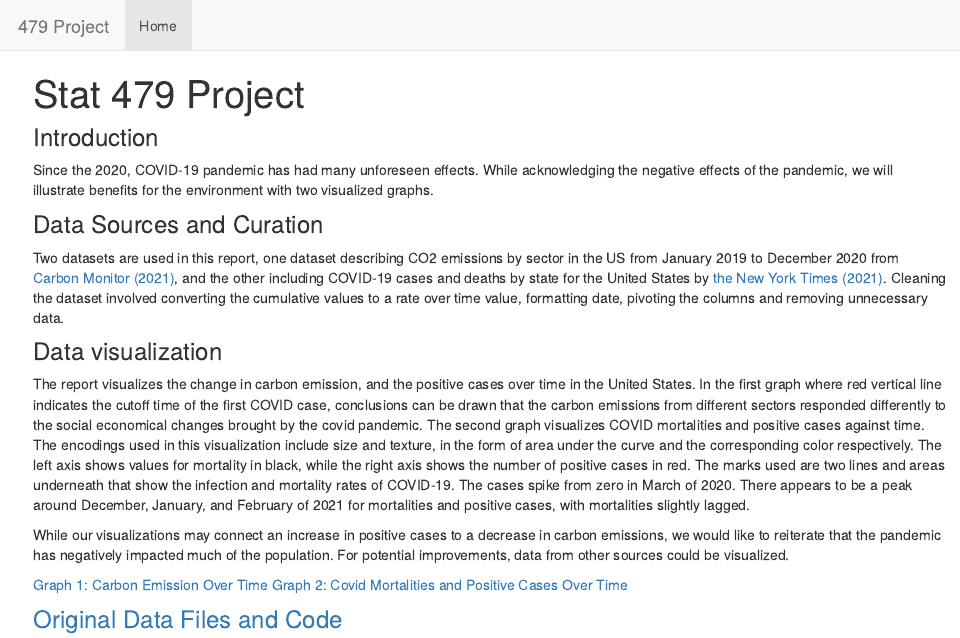
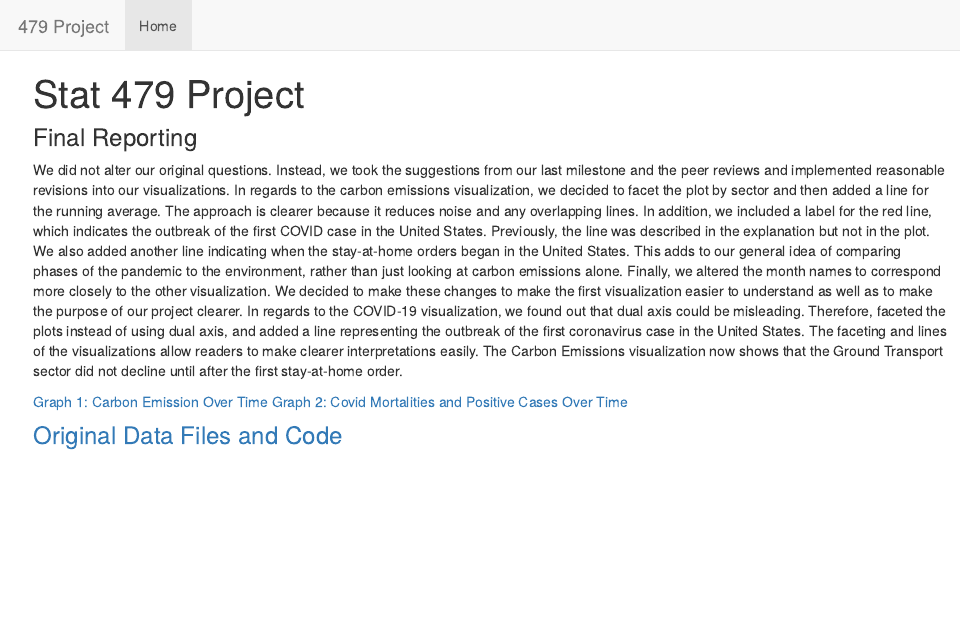
Before and after one commit to HuiheSun/Stat479-Files, an R Markdown document (index.rmd): the page in a window 1100 px wide, from its top. The pictures show the output file html/index.html that the author committed with the source, opened offline; library style sheets and scripts come from the installed R packages.

Commit message:
Milestone 4

```diff
--- a/index.rmd
+++ b/index.rmd
@@ -6,16 +6,11 @@ output:
   html_document: default
 ---
 
-### Introduction
-Since the 2020, COVID-19 pandemic has had many unforeseen effects. While acknowledging the negative effects of the pandemic, we will illustrate benefits for the environment with two visualized graphs.
+### Final Reporting
+We did not alter our original questions. Instead, we took the suggestions from our last milestone and the peer reviews and implemented reasonable revisions into our visualizations. In regards to the carbon emissions visualization, we decided to facet the plot by sector and then added a line for the running average. The approach is clearer because it reduces noise and any overlapping lines. In addition, we included a label for the red line, which indicates the outbreak of the first COVID case in the United States. Previously, the line was described in the explanation but not in the plot. We also added another line indicating when the stay-at-home orders began in the United States. This adds to our general idea of comparing phases of the pandemic to the environment, rather than just looking at carbon emissions alone. Finally, we altered the month names to correspond more closely to the other visualization.
+We decided to make these changes to make the first visualization easier to understand as well as to make the purpose of our project clearer. In regards to the COVID-19 visualization, we found out that dual axis could be misleading. Therefore, faceted the plots instead of using dual axis, and added a line representing the outbreak of the first coronavirus case in the United States. The faceting and lines of the visualizations allow readers to make clearer interpretations easily. The Carbon Emissions visualization now shows that the Ground Transport sector did not decline until after the first stay-at-home order.
 
-### Data Sources and Curation
-Two datasets are used in this report, one dataset describing CO2 emissions by sector in the US from January 2019 to December 2020 from [Carbon Monitor (2021)](https://carbonmonitor.org/), and the other including COVID-19 cases and deaths by state for the United States by [the New York Times (2021)](https://www.nytimes.com/interactive/2021/us/covid-cases.html). Cleaning the dataset involved converting the cumulative values to a rate over time value, formatting date, pivoting the columns and removing unnecessary data.
 
-### Data visualization
-The report visualizes the change in carbon emission, and the positive cases over time in the United States. In the first graph where red vertical line indicates the cutoff time of the first COVID case, conclusions can be drawn that the carbon emissions from different sectors responded differently to the social economical changes brought by the covid pandemic. The second graph visualizes COVID mortalities and positive cases against time. The encodings used in this visualization include size and texture, in the form of area under the curve and the corresponding color respectively. The left axis shows values for mortality in black, while the right axis shows the number of positive cases in red. The marks used are two lines and areas underneath that show the infection and mortality rates of COVID-19. The cases spike from zero in March of 2020. There appears to be a peak around December, January, and February of 2021 for mortalities and positive cases, with mortalities slightly lagged.
-
-While our visualizations may connect an increase in positive cases to a decrease in carbon emissions, we would like to reiterate that the pandemic has negatively impacted much of the population. For potential improvements, data from other sources could be visualized.
 
 [Graph 1: Carbon Emission Over Time](https://github.com/HuiheSun/Stat479-Files/blob/main/Carbon-graph.pdf)
 [Graph 2: Covid Mortalities and Positive Cases Over Time](https://observablehq.com/@takingdrake/479-final)
```
Also changed, not shown: html/Carbon-graph.pdf, html/index.html.
